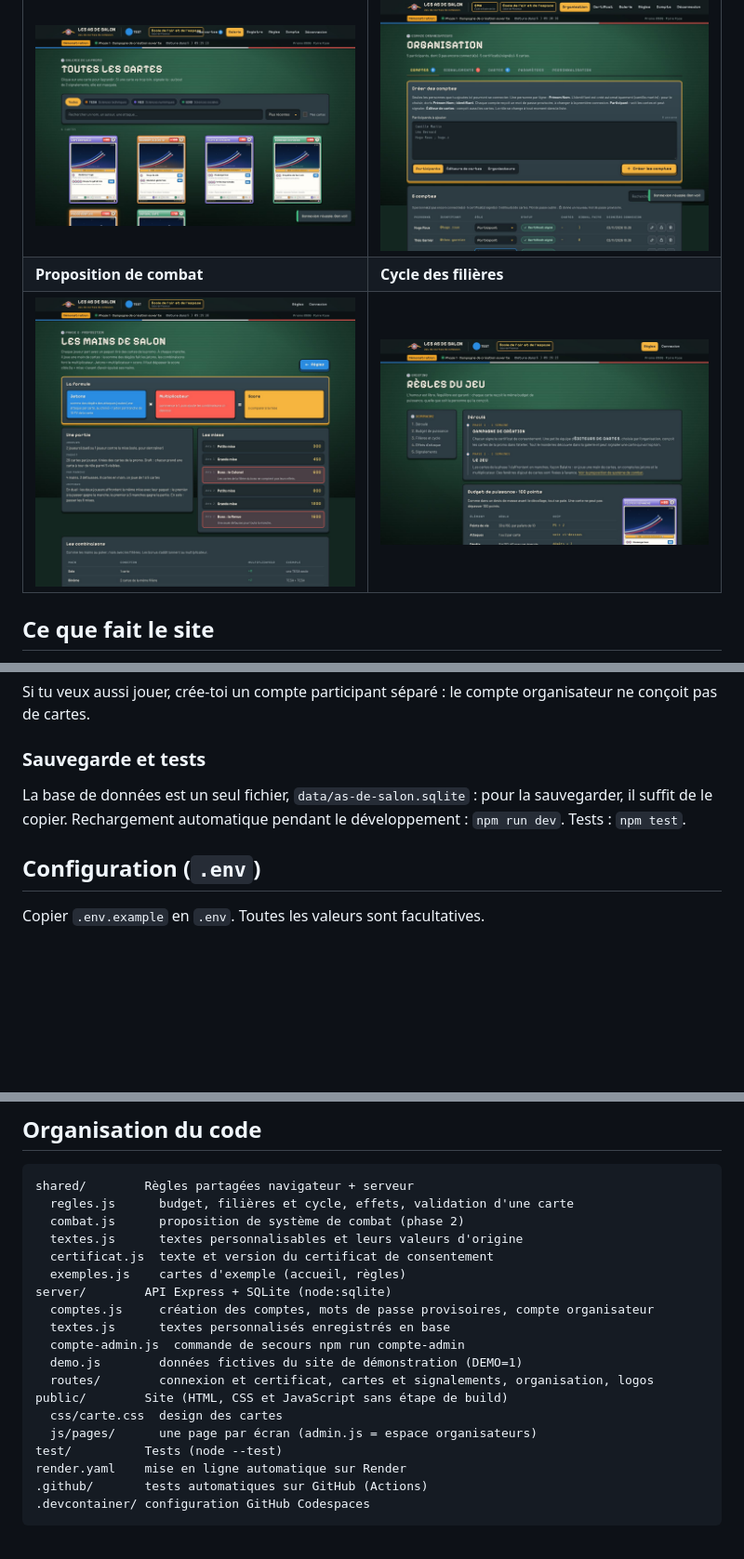
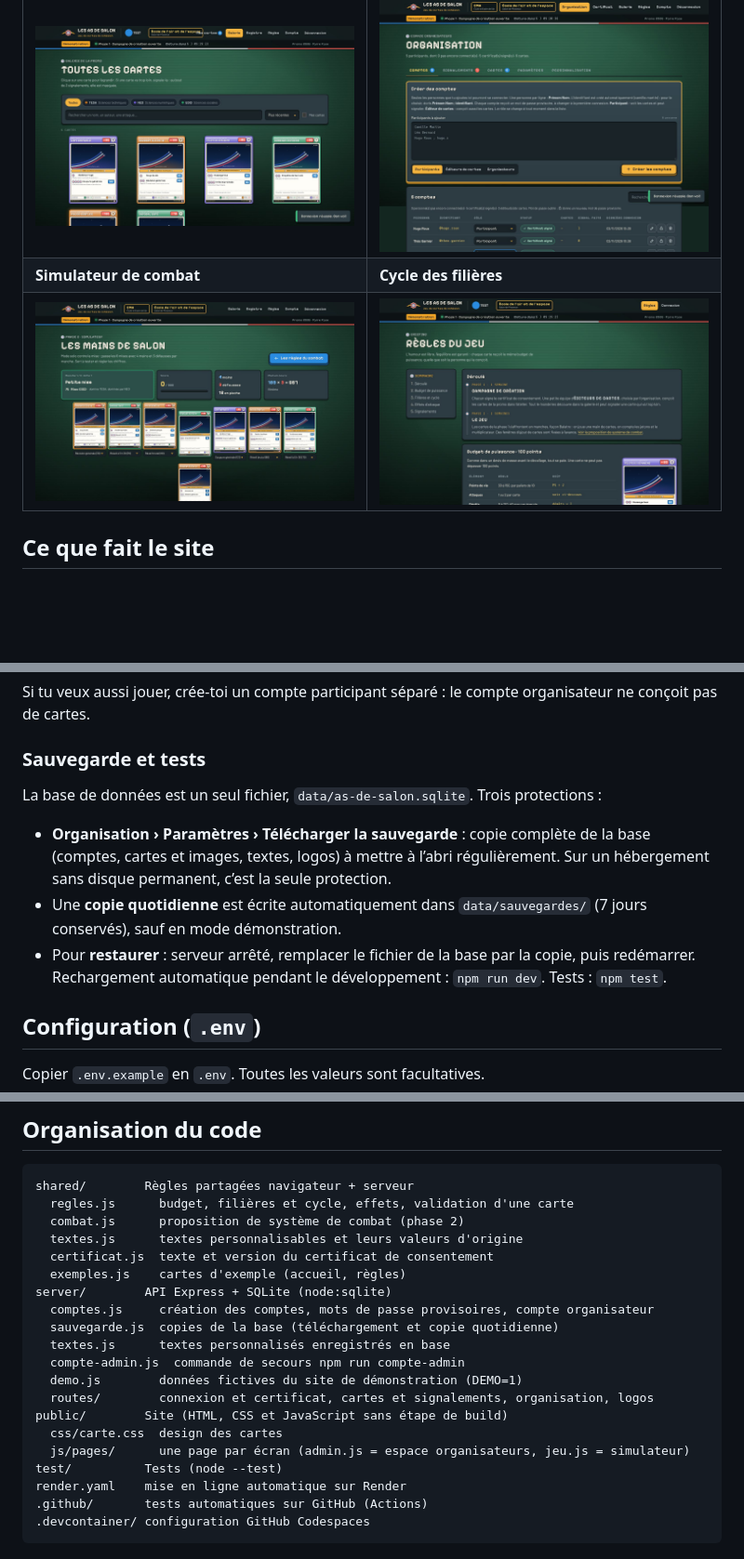
Before and after one commit to wakadu13/CardCreationPhase1, a Markdown page: README.md, 3 parts joined by grey strips. Shown at 93% size. Rendered like a GitHub page; pictures changed too: docs/apercus/simulateur.jpg (added); blank space fills up the shorter version.

```diff
--- a/README.md
+++ b/README.md
@@ -9,8 +9,8 @@ Design façon **Balatro** (tapis de jeu, écran CRT, typo pixel, boutons en reli
 | ![Accueil](docs/apercus/accueil.jpg) | ![Atelier](docs/apercus/atelier.jpg) |
 | **Galerie** | **Organisation : comptes et rôles** |
 | ![Galerie](docs/apercus/galerie.jpg) | ![Comptes](docs/apercus/organisation-comptes.jpg) |
-| **Proposition de combat** | **Cycle des filières** |
-| ![Combat](docs/apercus/combat.jpg) | ![Cycle](docs/apercus/cycle.jpg) |
+| **Simulateur de combat** | **Cycle des filières** |
+| ![Simulateur](docs/apercus/simulateur.jpg) | ![Cycle](docs/apercus/cycle.jpg) |
 
 ## Ce que fait le site
 
@@ -136,7 +138,10 @@ Si tu veux aussi jouer, crée-toi un compte participant séparé : le compte org
 
 ### Sauvegarde et tests
 
-La base de données est un seul fichier, `data/as-de-salon.sqlite` : pour la sauvegarder, il suffit de le copier. Rechargement automatique pendant le développement : `npm run dev`. Tests : `npm test`.
+La base de données est un seul fichier, `data/as-de-salon.sqlite`. Trois protections :
+- **Organisation › Paramètres › Télécharger la sauvegarde** : copie complète de la base (comptes, cartes et images, textes, logos) à mettre à l’abri régulièrement. Sur un hébergement sans disque permanent, c’est la seule protection.
+- Une **copie quotidienne** est écrite automatiquement dans `data/sauvegardes/` (7 jours conservés), sauf en mode démonstration.
+- Pour **restaurer** : serveur arrêté, remplacer le fichier de la base par la copie, puis redémarrer. Rechargement automatique pendant le développement : `npm run dev`. Tests : `npm test`.
 
 ## Configuration (`.env`)
 
@@ -211,13 +216,14 @@ shared/        Règles partagées navigateur + serveur
   exemples.js    cartes d'exemple (accueil, règles)
 server/        API Express + SQLite (node:sqlite)
   comptes.js     création des comptes, mots de passe provisoires, compte organisateur
+  sauvegarde.js  copies de la base (téléchargement et copie quotidienne)
   textes.js      textes personnalisés enregistrés en base
   compte-admin.js  commande de secours npm run compte-admin
   demo.js        données fictives du site de démonstration (DEMO=1)
   routes/        connexion et certificat, cartes et signalements, organisation, logos
 public/        Site (HTML, CSS et JavaScript sans étape de build)
   css/carte.css  design des cartes
-  js/pages/      une page par écran (admin.js = espace organisateurs)
+  js/pages/      une page par écran (admin.js = espace organisateurs, jeu.js = simulateur)
 test/          Tests (node --test)
 render.yaml    mise en ligne automatique sur Render
 .github/       tests automatiques sur GitHub (Actions)
```
Also changed, not shown: other parts of README.md (+3 -1 lines), 17 other files.
